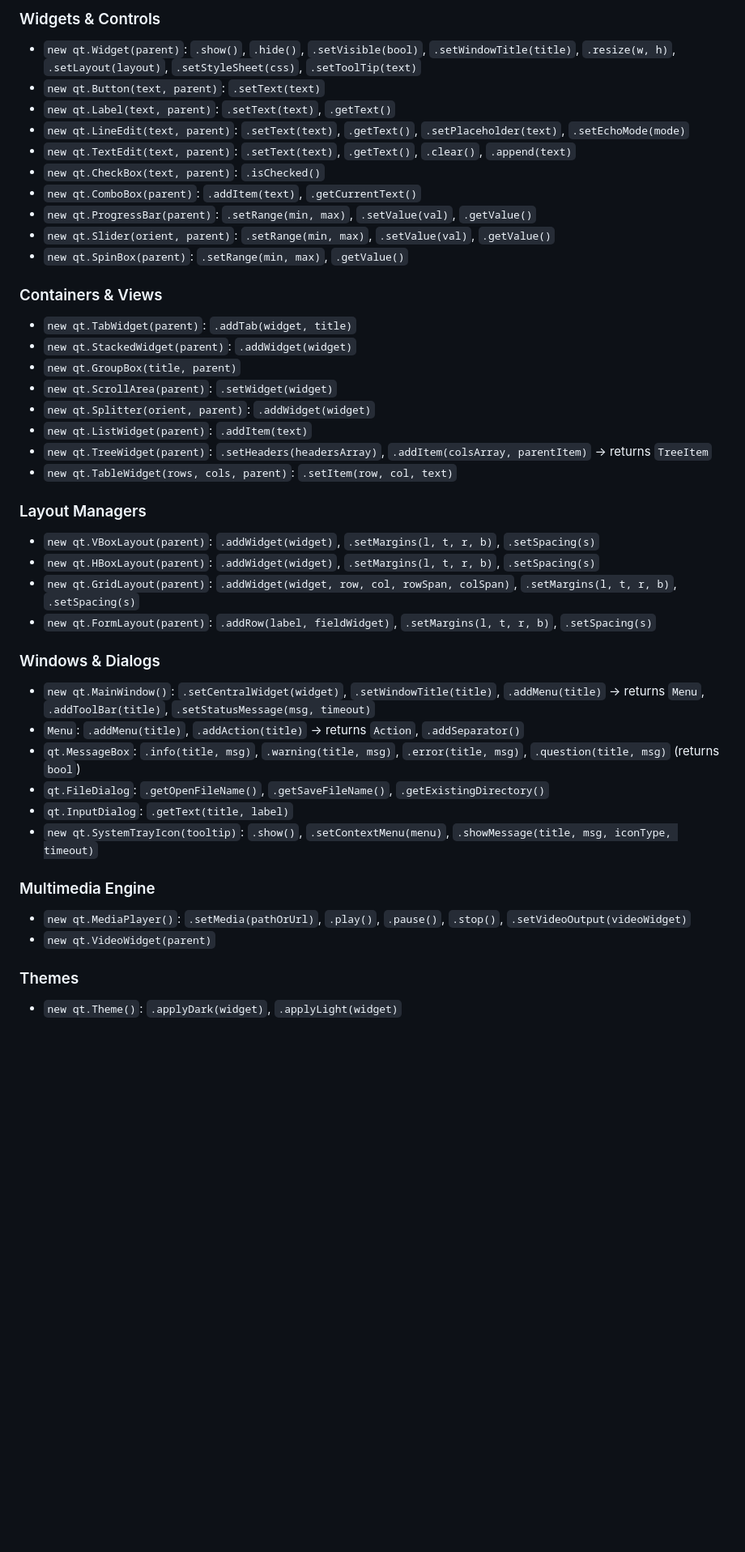
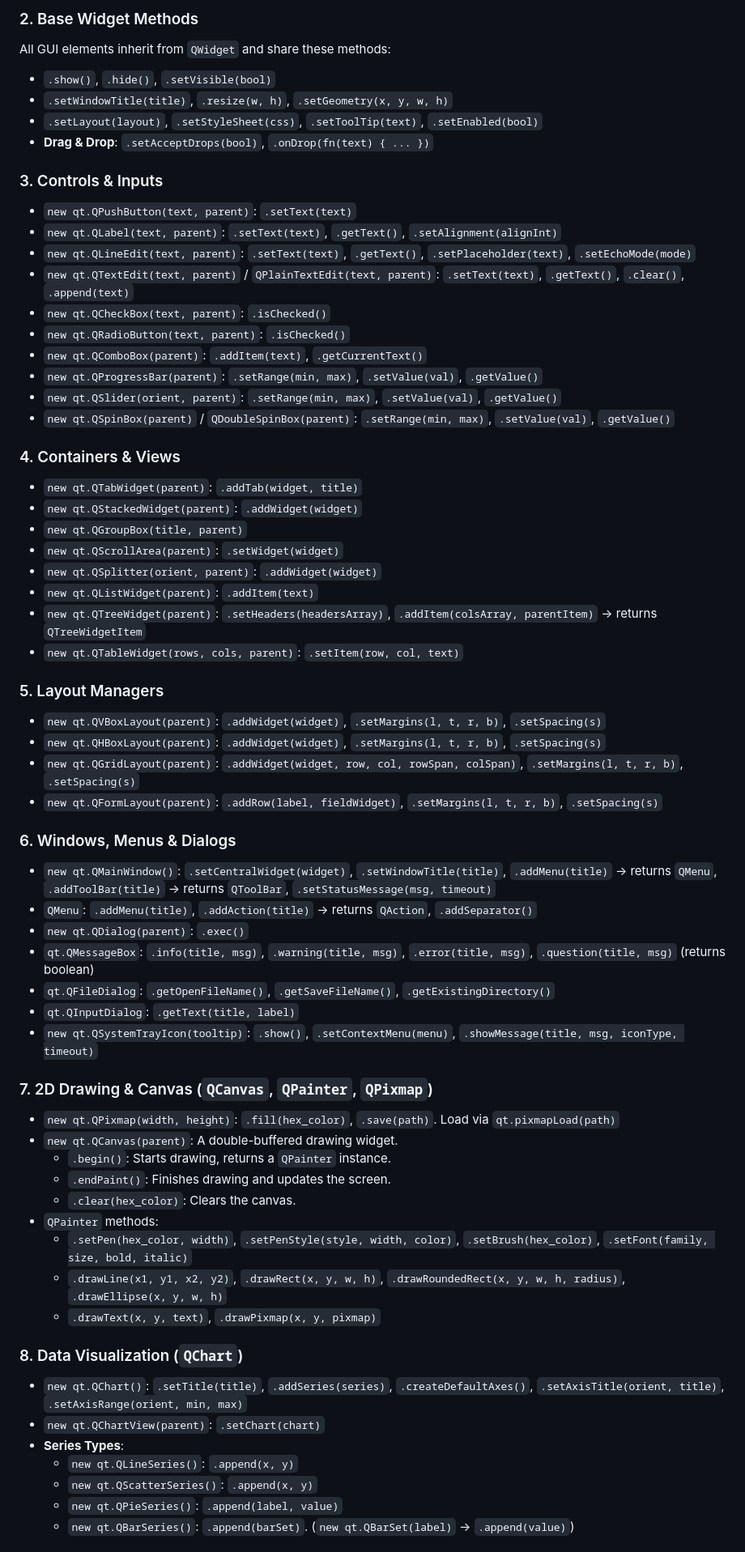
Before and after one commit to djazair-language/djazair-extensions, a Markdown page: qt/README.md, the part around one of its changes. Shown at 81% size. Drawn GitHub-style; blank space fills up the shorter version.

Commit message:
docs(qt): write comprehensive API documentation in README

```diff
--- a/qt/README.md
+++ b/qt/README.md
@@ -60,43 +73,65 @@ app.exec()
 
-### Widgets & Controls
-- `new qt.Widget(parent)`: `.show()`, `.hide()`, `.setVisible(bool)`, `.setWindowTitle(title)`, `.resize(w, h)`, `.setLayout(layout)`, `.setStyleSheet(css)`, `.setToolTip(text)`
-- `new qt.Button(text, parent)`: `.setText(text)`
-- `new qt.Label(text, parent)`: `.setText(text)`, `.getText()`
-- `new qt.LineEdit(text, parent)`: `.setText(text)`, `.getText()`, `.setPlaceholder(text)`, `.setEchoMode(mode)`
-- `new qt.TextEdit(text, parent)`: `.setText(text)`, `.getText()`, `.clear()`, `.append(text)`
-- `new qt.CheckBox(text, parent)`: `.isChecked()`
-- `new qt.ComboBox(parent)`: `.addItem(text)`, `.getCurrentText()`
-- `new qt.ProgressBar(parent)`: `.setRange(min, max)`, `.setValue(val)`, `.getValue()`
-- `new qt.Slider(orient, parent)`: `.setRange(min, max)`, `.setValue(val)`, `.getValue()`
-- `new qt.SpinBox(parent)`: `.setRange(min, max)`, `.getValue()`
+### 2. Base Widget Methods
+All GUI elements inherit from `QWidget` and share these methods:
+- `.show()`, `.hide()`, `.setVisible(bool)`
+- `.setWindowTitle(title)`, `.resize(w, h)`, `.setGeometry(x, y, w, h)`
+- `.setLayout(layout)`, `.setStyleSheet(css)`, `.setToolTip(text)`, `.setEnabled(bool)`
+- **Drag & Drop**: `.setAcceptDrops(bool)`, `.onDrop(fn(text) { ... })`
 
-### Containers & Views
-- `new qt.TabWidget(parent)`: `.addTab(widget, title)`
-- `new qt.StackedWidget(parent)`: `.addWidget(widget)`
-- `new qt.GroupBox(title, parent)`
-- `new qt.ScrollArea(parent)`: `.setWidget(widget)`
-- `new qt.Splitter(orient, parent)`: `.addWidget(widget)`
-- `new qt.ListWidget(parent)`: `.addItem(text)`
-- `new qt.TreeWidget(parent)`: `.setHeaders(headersArray)`, `.addItem(colsArray, parentItem)` -> returns `TreeItem`
-- `new qt.TableWidget(rows, cols, parent)`: `.setItem(row, col, text)`
+### 3. Controls & Inputs
+- `new qt.QPushButton(text, parent)`: `.setText(text)`
+- `new qt.QLabel(text, parent)`: `.setText(text)`, `.getText()`, `.setAlignment(alignInt)`
+- `new qt.QLineEdit(text, parent)`: `.setText(text)`, `.getText()`, `.setPlaceholder(text)`, `.setEchoMode(mode)`
+- `new qt.QTextEdit(text, parent)` / `QPlainTextEdit(text, parent)`: `.setText(text)`, `.getText()`, `.clear()`, `.append(text)`
+- `new qt.QCheckBox(text, parent)`: `.isChecked()`
+- `new qt.QRadioButton(text, parent)`: `.isChecked()`
+- `new qt.QComboBox(parent)`: `.addItem(text)`, `.getCurrentText()`
+- `new qt.QProgressBar(parent)`: `.setRange(min, max)`, `.setValue(val)`, `.getValue()`
+- `new qt.QSlider(orient, parent)`: `.setRange(min, max)`, `.setValue(val)`, `.getValue()`
+- `new qt.QSpinBox(parent)` / `QDoubleSpinBox(parent)`: `.setRange(min, max)`, `.setValue(val)`, `.getValue()`
 
-### Layout Managers
-- `new qt.VBoxLayout(parent)`: `.addWidget(widget)`, `.setMargins(l, t, r, b)`, `.setSpacing(s)`
-- `new qt.HBoxLayout(parent)`: `.addWidget(widget)`, `.setMargins(l, t, r, b)`, `.setSpacing(s)`
-- `new qt.GridLayout(parent)`: `.addWidget(widget, row, col, rowSpan, colSpan)`, `.setMargins(l, t, r, b)`, `.setSpacing(s)`
-- `new qt.FormLayout(parent)`: `.addRow(label, fieldWidget)`, `.setMargins(l, t, r, b)`, `.setSpacing(s)`
+### 4. Containers & Views
+- `new qt.QTabWidget(parent)`: `.addTab(widget, title)`
+- `new qt.QStackedWidget(parent)`: `.addWidget(widget)`
+- `new qt.QGroupBox(title, parent)`
+- `new qt.QScrollArea(parent)`: `.setWidget(widget)`
+- `new qt.QSplitter(orient, parent)`: `.addWidget(widget)`
+- `new qt.QListWidget(parent)`: `.addItem(text)`
+- `new qt.QTreeWidget(parent)`: `.setHeaders(headersArray)`, `.addItem(colsArray, parentItem)` -> returns `QTreeWidgetItem`
+- `new qt.QTableWidget(rows, cols, parent)`: `.setItem(row, col, text)`
 
-### Windows & Dialogs
-- `new qt.MainWindow()`: `.setCentralWidget(widget)`, `.setWindowTitle(title)`, `.addMenu(title)` -> returns `Menu`, `.addToolBar(title)`, `.setStatusMessage(msg, timeout)`
-- `Menu`: `.addMenu(title)`, `.addAction(title)` -> returns `Action`, `.addSeparator()`
-- `qt.MessageBox`: `.info(title, msg)`, `.warning(title, msg)`, `.error(title, msg)`, `.question(title, msg)` (returns `bool`)
-- `qt.FileDialog`: `.getOpenFileName()`, `.getSaveFileName()`, `.getExistingDirectory()`
-- `qt.InputDialog`: `.getText(title, label)`
-- `new qt.SystemTrayIcon(tooltip)`: `.show()`, `.setContextMenu(menu)`, `.showMessage(title, msg, iconType, timeout)`
+### 5. Layout Managers
+- `new qt.QVBoxLayout(parent)`: `.addWidget(widget)`, `.setMargins(l, t, r, b)`, `.setSpacing(s)`
+- `new qt.QHBoxLayout(parent)`: `.addWidget(widget)`, `.setMargins(l, t, r, b)`, `.setSpacing(s)`
+- `new qt.QGridLayout(parent)`: `.addWidget(widget, row, col, rowSpan, colSpan)`, `.setMargins(l, t, r, b)`, `.setSpacing(s)`
+- `new qt.QFormLayout(parent)`: `.addRow(label, fieldWidget)`, `.setMargins(l, t, r, b)`, `.setSpacing(s)`
 
-### Multimedia Engine
-- `new qt.MediaPlayer()`: `.setMedia(pathOrUrl)`, `.play()`, `.pause()`, `.stop()`, `.setVideoOutput(videoWidget)`
-- `new qt.VideoWidget(parent)`
+### 6. Windows, Menus & Dialogs
+- `new qt.QMainWindow()`: `.setCentralWidget(widget)`, `.setWindowTitle(title)`, `.addMenu(title)` -> returns `QMenu`, `.addToolBar(title)` -> returns `QToolBar`, `.setStatusMessage(msg, timeout)`
+- `QMenu`: `.addMenu(title)`, `.addAction(title)` -> returns `QAction`, `.addSeparator()`
+- `new qt.QDialog(parent)`: `.exec()`
+- `qt.QMessageBox`: `.info(title, msg)`, `.warning(title, msg)`, `.error(title, msg)`, `.question(title, msg)` (returns boolean)
+- `qt.QFileDialog`: `.getOpenFileName()`, `.getSaveFileName()`, `.getExistingDirectory()`
+- `qt.QInputDialog`: `.getText(title, label)`
+- `new qt.QSystemTrayIcon(tooltip)`: `.show()`, `.setContextMenu(menu)`, `.showMessage(title, msg, iconType, timeout)`
 
-### Themes
-- `new qt.Theme()`: `.applyDark(widget)`, `.applyLight(widget)`
+### 7. 2D Drawing & Canvas (`QCanvas`, `QPainter`, `QPixmap`)
+- `new qt.QPixmap(width, height)`: `.fill(hex_color)`, `.save(path)`. Load via `qt.pixmapLoad(path)`
+- `new qt.QCanvas(parent)`: A double-buffered drawing widget.
+  - `.begin()`: Starts drawing, returns a `QPainter` instance.
+  - `.endPaint()`: Finishes drawing and updates the screen.
+  - `.clear(hex_color)`: Clears the canvas.
+- `QPainter` methods:
+  - `.setPen(hex_color, width)`, `.setPenStyle(style, width, color)`, `.setBrush(hex_color)`, `.setFont(family, size, bold, italic)`
+  - `.drawLine(x1, y1, x2, y2)`, `.drawRect(x, y, w, h)`, `.drawRoundedRect(x, y, w, h, radius)`, `.drawEllipse(x, y, w, h)`
+  - `.drawText(x, y, text)`, `.drawPixmap(x, y, pixmap)`
+
+### 8. Data Visualization (`QChart`)
+- `new qt.QChart()`: `.setTitle(title)`, `.addSeries(series)`, `.createDefaultAxes()`, `.setAxisTitle(orient, title)`, `.setAxisRange(orient, min, max)`
+- `new qt.QChartView(parent)`: `.setChart(chart)`
+- **Series Types**:
+  - `new qt.QLineSeries()`: `.append(x, y)`
+  - `new qt.QScatterSeries()`: `.append(x, y)`
+  - `new qt.QPieSeries()`: `.append(label, value)`
+  - `new qt.QBarSeries()`: `.append(barSet)`. (`new qt.QBarSet(label)` -> `.append(value)`)
+
```
Also changed, not shown: other parts of qt/README.md (+91 -24 lines).
